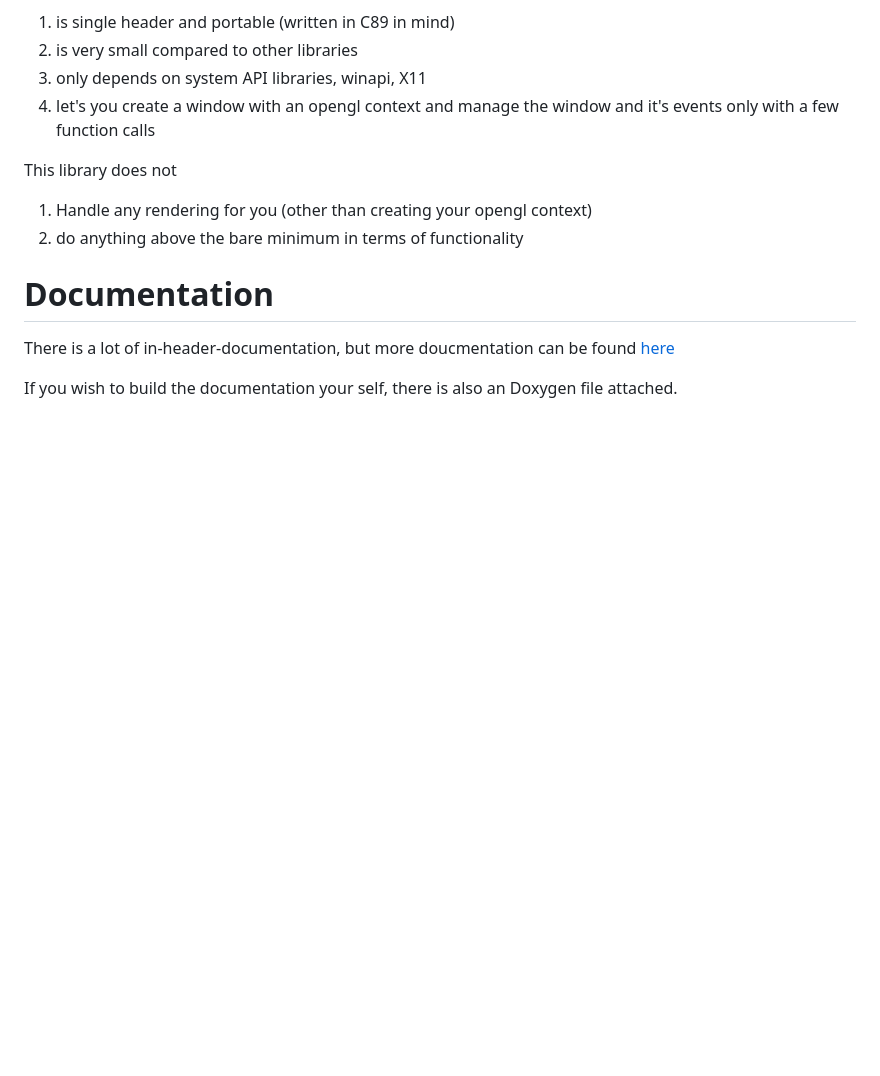
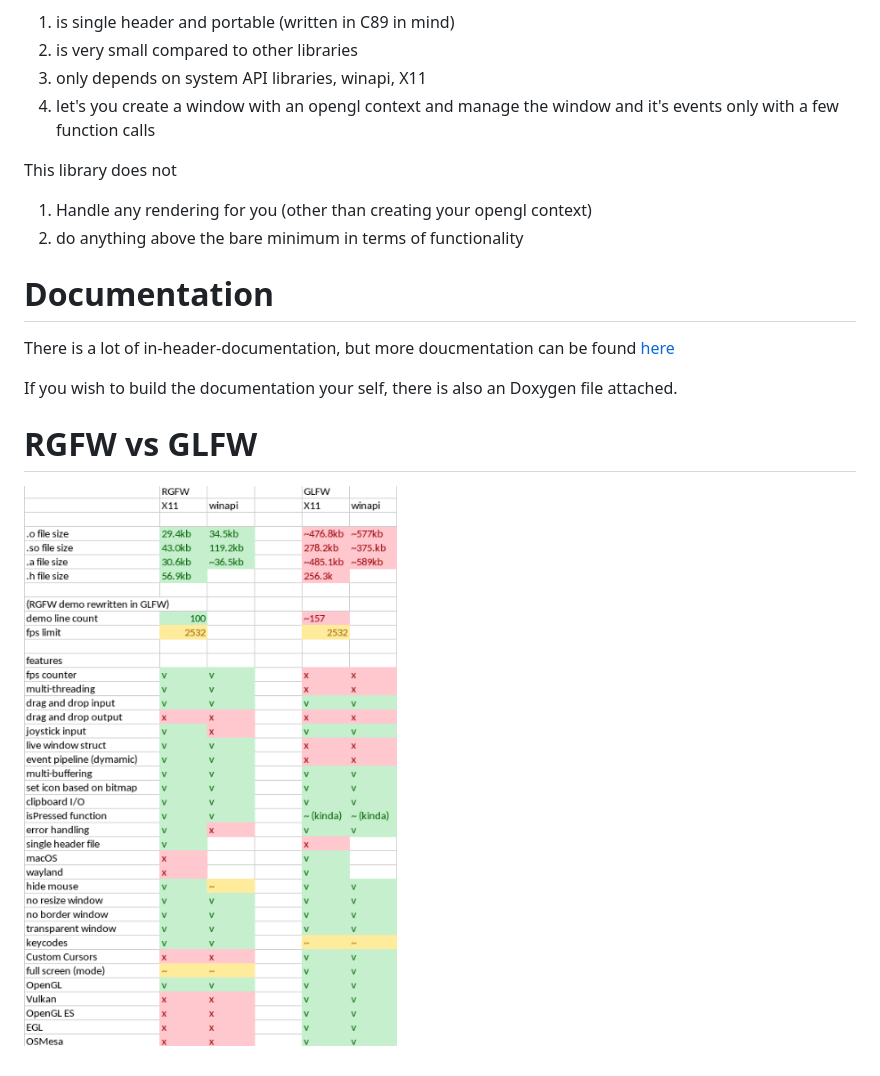
Before and after one commit to ColleagueRiley/RGFW, a Markdown page: README.md, the part around the change. Rendered like a GitHub page; pictures changed too: RGFWvsGLFW.png (added); blank space fills up the shorter version.

Commit message:
added RGFW vs GLFW image

```diff
--- a/README.md
+++ b/README.md
@@ -19,3 +19,7 @@ This library does not
 There is a lot of in-header-documentation, but more doucmentation can be found [here](https://RSGL.github.io/RGFW)
 
 If you wish to build the documentation your self, there is also an Doxygen file attached.
+
+# RGFW vs GLFW
+
+![alt text](https://github.com/ColleagueRiley/RGFW/blob/development/RGFWvsGLFW.png?raw=true)
```
